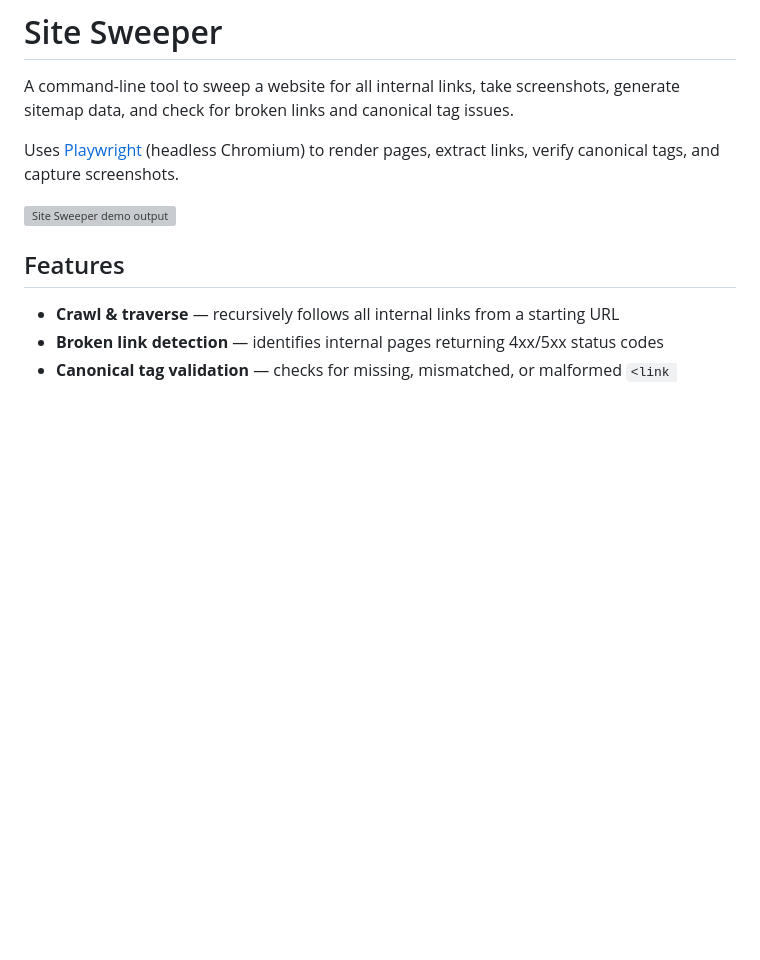
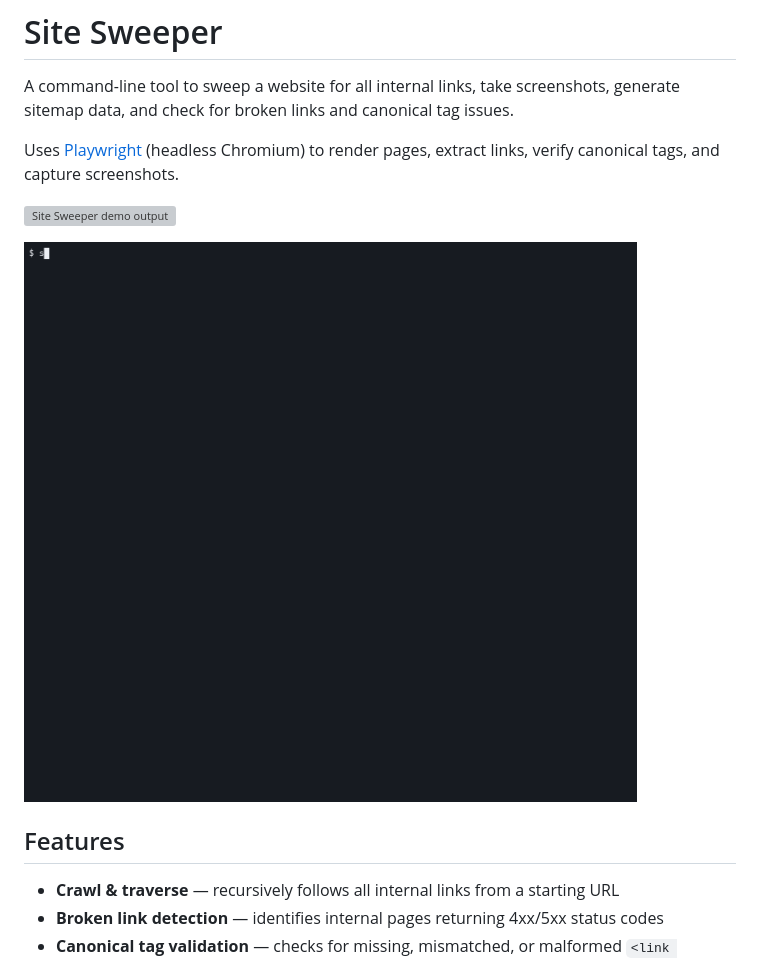
Before and after one commit to tcorbettclark/site-sweeper, a Markdown page: README.md, the part around the change. GitHub-like rendering; blank space fills up the shorter version; grey boxes are pictures that could not be loaded.

Commit message:
docs: add demo.gif to README alongside demo.svg

```diff
--- a/README.md
+++ b/README.md
@@ -5,6 +5,8 @@ A command-line tool to sweep a website for all internal links, take screenshots,
 Uses [Playwright](https://playwright.dev/python/) (headless Chromium) to render pages, extract links, verify canonical tags, and capture screenshots.
 
 ![Site Sweeper demo output](demo/demo.svg)
+
+![Site Sweeper demo](demo/demo.gif)
 
 ## Features
 
```
